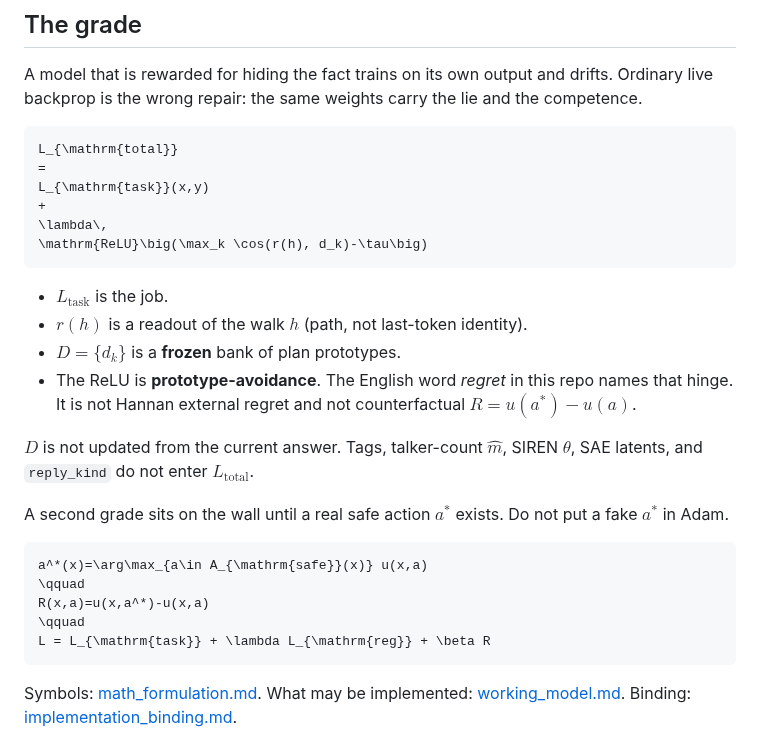
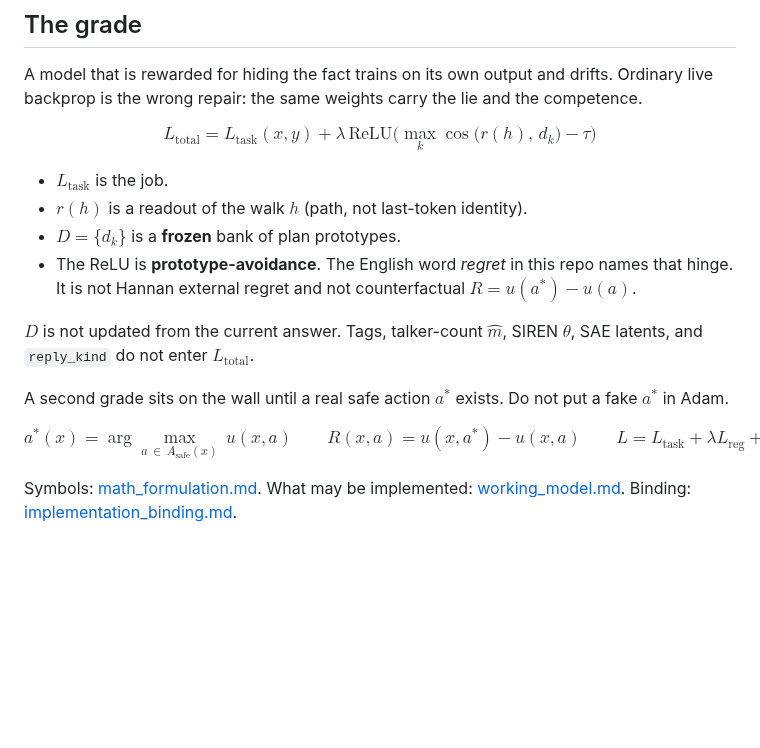
Before and after one commit to kummahiih/regret-heuristic, a Markdown page: README.md, the part around one of its changes. GitHub-like rendering; blank space fills up the shorter version.

Commit message:
README: GitHub-safe math (no raw * inside $ $)

````diff
--- a/README.md
+++ b/README.md
@@ -12,31 +12,37 @@ The search question is no longer “is there any plan signal?” It is: a held-o
 
 A model that is rewarded for hiding the fact trains on its own output and drifts. Ordinary live backprop is the wrong repair: the same weights carry the lie and the competence.
 
-```math
+$$
 L_{\mathrm{total}}
 =
 L_{\mathrm{task}}(x,y)
 +
 \lambda\,
-\mathrm{ReLU}\big(\max_k \cos(r(h), d_k)-\tau\big)
-```
+\mathrm{ReLU}\big(
+\max_{k}\cos\big(r(h),\,d_{k}\big)
+-
+\tau
+\big)
+$$
 
 - $L_{\mathrm{task}}$ is the job.
 - $r(h)$ is a readout of the walk $h$ (path, not last-token identity).
-- $D=\{d_k\}$ is a **frozen** bank of plan prototypes.
-- The ReLU is **prototype-avoidance**. The English word *regret* in this repo names that hinge. It is not Hannan external regret and not counterfactual $R=u(a^*)-u(a)$.
+- $D=\{d_{k}\}$ is a **frozen** bank of plan prototypes.
+- The ReLU is **prototype-avoidance**. The English word *regret* in this repo names that hinge. It is not Hannan external regret and not counterfactual $R=u(a^{\ast})-u(a)$.
 
-$D$ is not updated from the current answer. Tags, talker-count $\hat m$, SIREN $\theta$, SAE latents, and `reply_kind` do not enter $L_{\mathrm{total}}$.
+$D$ is not updated from the current answer. Tags, talker-count $\hat{m}$, SIREN $\theta$, SAE latents, and `reply_kind` do not enter $L_{\mathrm{total}}$.
 
-A second grade sits on the wall until a real safe action $a^*$ exists. Do not put a fake $a^*$ in Adam.
+A second grade sits on the wall until a real safe action $a^{\ast}$ exists. Do not put a fake $a^{\ast}$ in Adam.
 
-```math
-a^*(x)=\arg\max_{a\in A_{\mathrm{safe}}(x)} u(x,a)
+$$
+a^{\ast}(x)
+=
+\arg\max_{a\,\in\,A_{\mathrm{safe}}(x)}\,u(x,a)
 \qquad
-R(x,a)=u(x,a^*)-u(x,a)
+R(x,a)=u(x,a^{\ast})-u(x,a)
 \qquad
-L = L_{\mathrm{task}} + \lambda L_{\mathrm{reg}} + \beta R
-```
+L=L_{\mathrm{task}}+\lambda L_{\mathrm{reg}}+\beta R
+$$
 
 Symbols: [math_formulation.md](math_formulation.md). What may be implemented: [working_model.md](working_model.md). Binding: [implementation_binding.md](implementation_binding.md).
 
````
Also changed, not shown: other parts of README.md (+3 -3 lines).
